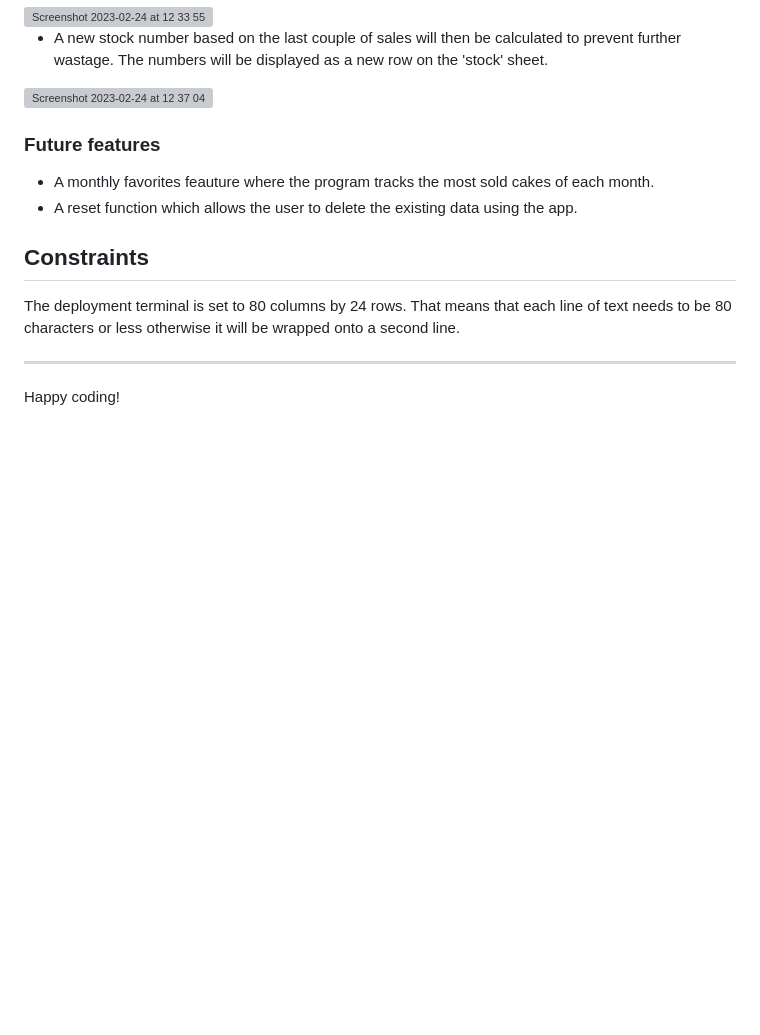
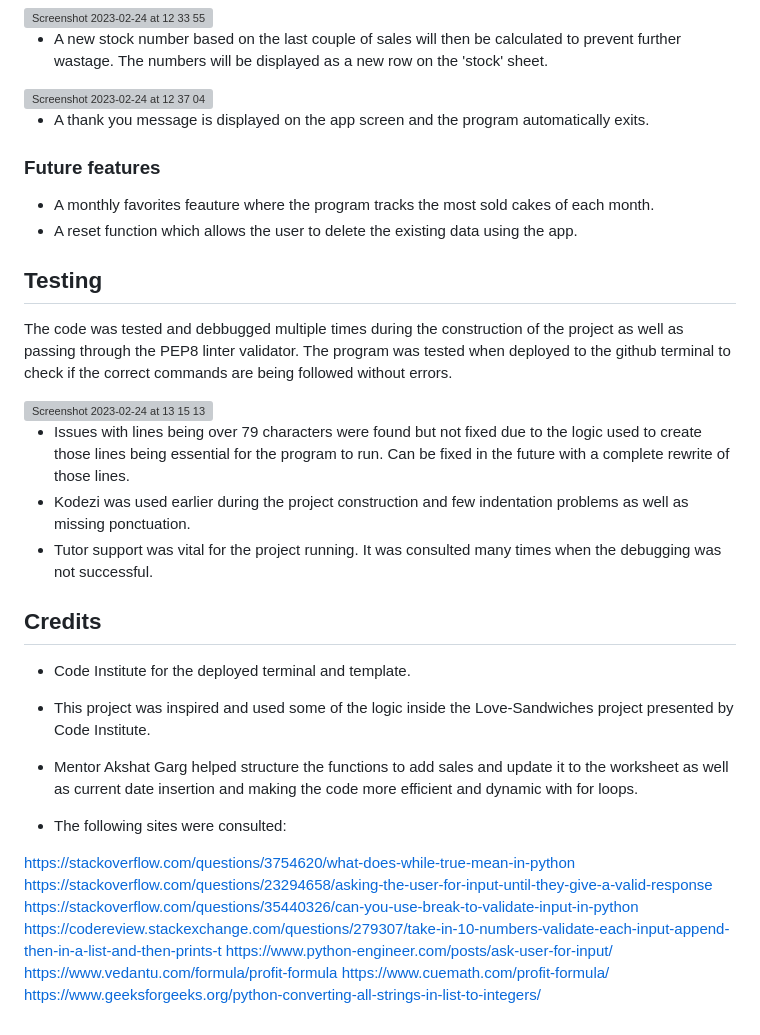
Before and after one commit to Sofia-Bourdon/lees-cake-shop, a Markdown page: README.md, the part around the change. Rendered like a GitHub page; blank space fills up the shorter version; grey boxes are pictures that could not be loaded.

Commit message:
Update README.md
Adding testing section and credits

```diff
--- a/README.md
+++ b/README.md
@@ -52,15 +52,38 @@ This program was designed to help a business minimize product wastage, keep trac
 * A new stock number based on the last couple of sales will then be calculated to prevent further wastage. The numbers will be displayed as a new row on the 'stock' sheet.
 <img width="1485" alt="Screenshot 2023-02-24 at 12 37 04" src="https://user-images.githubusercontent.com/112895499/221169952-757b32dd-0cf1-4328-961d-00e67d65bd4f.png">
 
+* A thank you message is displayed on the app screen and the program automatically exits.
+
 ### Future features
 
 * A monthly favorites feauture where the program tracks the most sold cakes of each month.
 * A reset function which allows the user to delete the existing data using the app.
 
 
-## Constraints
+## Testing
 
-The deployment terminal is set to 80 columns by 24 rows. That means that each line of text needs to be 80 characters or less otherwise it will be wrapped onto a second line.
+The code was tested and debbugged multiple times during the construction of the project as well as passing through the PEP8 linter validator. The program was tested when deployed to the github terminal to check if the correct commands are being followed without errors.
 
------
-Happy coding!
+<img width="1486" alt="Screenshot 2023-02-24 at 13 15 13" src="https://user-images.githubusercontent.com/112895499/221176790-47db75c0-af8d-4266-8dc9-5473b9e78c4a.png">
+
+* Issues with lines being over 79 characters were found but not fixed due to the logic used to create those lines being essential for the program to run. Can be fixed in the future with a complete rewrite of those lines.
+* Kodezi was used earlier during the project construction and few indentation problems as well as missing ponctuation.
+* Tutor support was vital for the project running. It was consulted many times when the debugging was not successful.
+
+
+## Credits
+
+* Code Institute for the deployed terminal and template.
+* This project was inspired and used some of the logic inside the Love-Sandwiches project presented by Code Institute.
+* Mentor Akshat Garg helped structure the functions to add sales and update it to the worksheet as well as current date insertion and making the code more efficient and dynamic with for loops.
+
+* The following sites were consulted:
+
+https://stackoverflow.com/questions/3754620/what-does-while-true-mean-in-python
+https://stackoverflow.com/questions/23294658/asking-the-user-for-input-until-they-give-a-valid-response
+https://stackoverflow.com/questions/35440326/can-you-use-break-to-validate-input-in-python
+https://codereview.stackexchange.com/questions/279307/take-in-10-numbers-validate-each-input-append-then-in-a-list-and-then-prints-t
+https://www.python-engineer.com/posts/ask-user-for-input/
+https://www.vedantu.com/formula/profit-formula
+https://www.cuemath.com/profit-formula/
+https://www.geeksforgeeks.org/python-converting-all-strings-in-list-to-integers/
```
